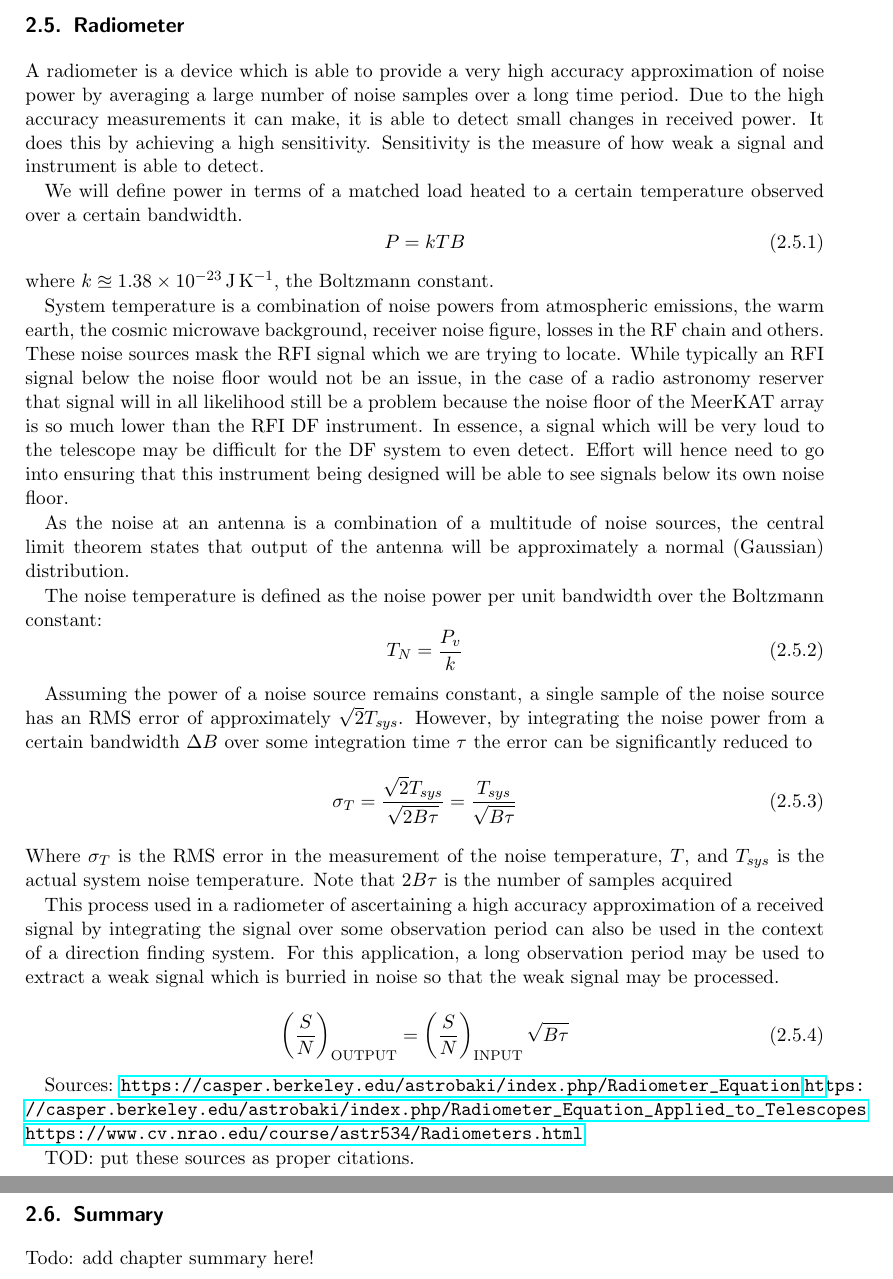
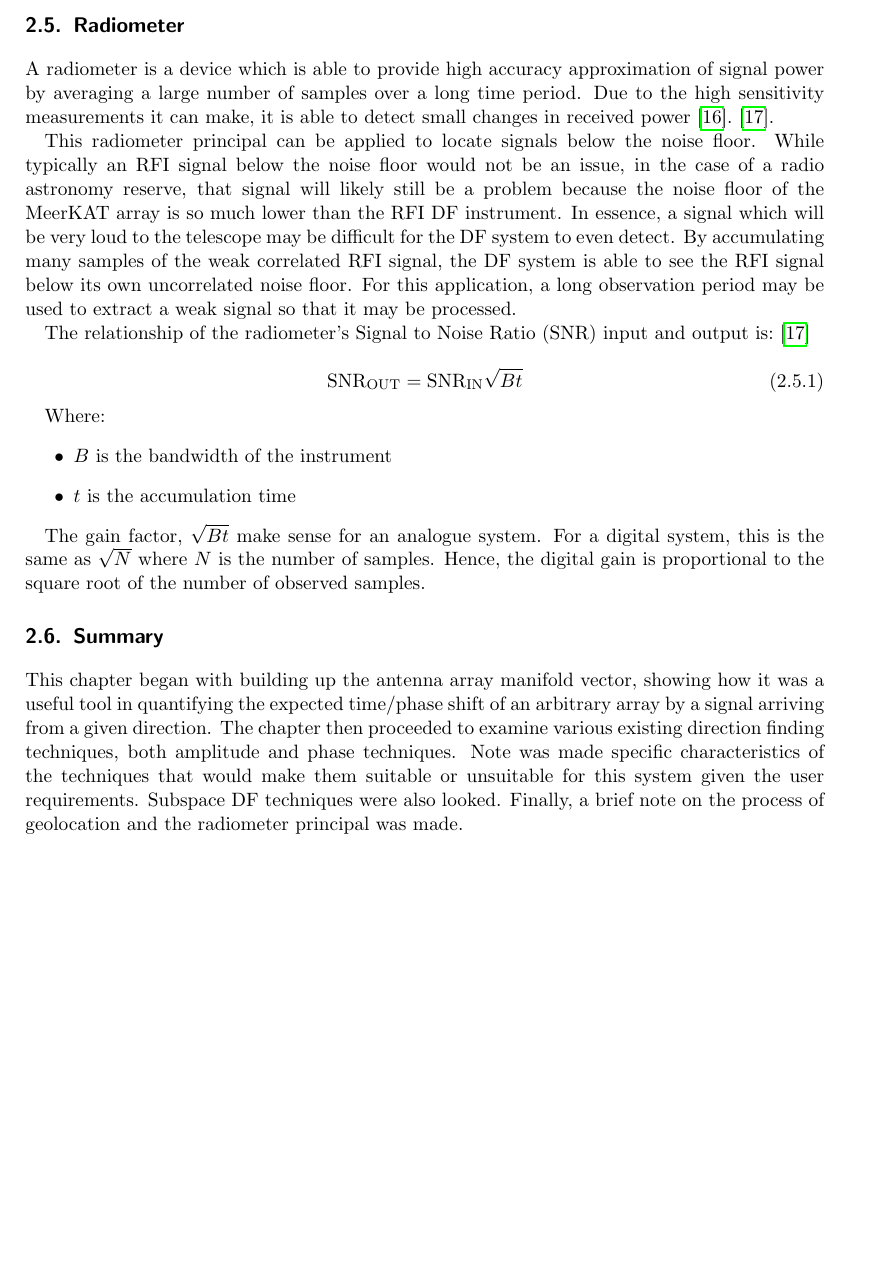
Before and after one commit to luwangg/masters_writeup, a LaTeX thesis (main.tex, which reads tex/2x-lit-review-misc.tex): two parts of pages 27 and 28 of 91 before the commit and part of page 27 of 91 after it, the two joined at a grey line, cut so that both start at the same text, the shorter picture padded with empty space. Compiled offline with pdfLaTeX.

Commit message:
Chapter 2 touchups

```diff
--- a/tex/2x-lit-review-misc.tex
+++ b/tex/2x-lit-review-misc.tex
@@ -5,40 +5,22 @@ The relevance of this note about geolocation to this work is that it is not nece
 
 \section{Radiometer}
-A radiometer is a device which is able to provide a very high accuracy approximation of noise power by averaging a large number of noise samples over a long time period. Due to the high accuracy measurements it can make, it is able to detect small changes in received power.
-It does this by achieving a high sensitivity. Sensitivity is the measure of how weak a signal and instrument is able to detect.
+A radiometer is a device which is able to provide high accuracy approximation of signal power by averaging a large number of samples over a long time period. Due to the high sensitivity measurements it can make, it is able to detect small changes in received power\cite{nraoradiometers}. \cite{casperradiometerequation}.
 
-We will define power in terms of a matched load heated to a certain temperature observed over a certain bandwidth.
+This radiometer principal can be applied to locate signals below the noise floor. While typically an RFI signal below the noise floor would not be an issue, in the case of a radio astronomy reserve, that signal will likely still be a problem because the noise floor of the MeerKAT array is so much lower than the RFI DF instrument. In essence, a signal which will be very loud to the telescope may be difficult for the DF system to even detect. By accumulating many samples of the weak correlated RFI signal, the DF system is able to see the RFI signal below its own uncorrelated noise floor. For this application, a long observation period may be used to extract a weak signal so that it may be processed.
+
+The relationship of the radiometer's Signal to Noise Ratio (SNR) input and output is: \cite{casperradiometerequation}
+
 \begin{equation}
-  P = kTB
-\end{equation}
-where \(k \approxeq \SI{1.38e-23}{\joule\per\kelvin}\), the Boltzmann constant.
-
-System temperature is a combination of noise powers from atmospheric emissions, the warm earth, the cosmic microwave background, receiver noise figure, losses in the RF chain and others. These noise sources mask the RFI signal which we are trying to locate. While typically an RFI signal below the noise floor would not be an issue, in the case of a radio astronomy reserver that signal will in all likelihood still be a problem because the noise floor of the MeerKAT array is so much lower than the RFI DF instrument. In essence, a signal which will be very loud to the telescope may be difficult for the DF system to even detect. Effort will hence need to go into ensuring that this instrument being designed will be able to see signals below its own noise floor.
-
-As the noise at an antenna is a combination of a multitude of noise sources, the central limit theorem states that output of the antenna will be approximately a normal (Gaussian) distribution.
-
-The noise temperature is defined as the noise power per unit bandwidth over the Boltzmann constant:
-\begin{equation}
-  T_N = \frac{P_v}{k}
+  \text{SNR}_{\text{OUT}} = \text{SNR}_{\text{IN}}\sqrt{Bt}
 \end{equation}
 
-Assuming the power of a noise source remains constant, a single sample of the noise source has an RMS error of approximately \(\sqrt{2}T_{sys}\). However, by integrating the noise power from a certain bandwidth \(\Delta B\) over some integration time \(\tau\) the error can be significantly reduced to
-\begin{equation}
-  \sigma_{T} = \frac{\sqrt{2}T_{sys}}{\sqrt{2B\tau}} = \frac{T_{sys}}{\sqrt{B \tau}}
-\end{equation}
-Where \(\sigma_{T}\) is the RMS error in the measurement of the noise temperature, \(T\), and \(T_{sys}\) is the actual system noise temperature. Note that \(2B\tau\) is the number of samples acquired
+Where:
+\begin{itemize}
+  \item \(B\) is the bandwidth of the instrument
+  \item \(t\) is the accumulation time
+\end{itemize}
 
-This process used in a radiometer of ascertaining a high accuracy approximation of a received signal by integrating the signal over some observation period can also be used in the context of a direction finding system. For this application, a long observation period may be used to extract a weak signal which is burried in noise so that the weak signal may be processed.
-
-\begin{equation}
-  \left( \frac{S}{N} \right)_{\text{OUTPUT}} = \left( \frac{S}{N} \right)_{\text{INPUT}}\sqrt{B\tau}
-\end{equation}
-
-Sources: \url{https://casper.berkeley.edu/astrobaki/index.php/Radiometer_Equation}
-\url{https://casper.berkeley.edu/astrobaki/index.php/Radiometer_Equation_Applied_to_Telescopes}
-\url{https://www.cv.nrao.edu/course/astr534/Radiometers.html}
-
-TOD: put these sources as proper citations.
+The gain factor, \(\sqrt{Bt}\) make sense for an analogue system. For a digital system, this is the same as \(\sqrt{N}\) where \(N\) is the number of samples. Hence, the digital gain is proportional to the square root of the number of observed samples.
 
 \section{Summary}
-Todo: add chapter summary here!
+This chapter began with building up the antenna array manifold vector, showing how it was a useful tool in quantifying the expected time/phase shift of an arbitrary array by a signal arriving from a given direction. The chapter then proceeded to examine various existing direction finding techniques, both amplitude and phase techniques. Note was made specific characteristics of the techniques that would make them suitable or unsuitable for this system given the user requirements. Subspace DF techniques were also looked. Finally, a brief note on the process of geolocation and the radiometer principal was made.
```
Also changed, not shown: tex/22-lit-review-df.tex (+37 -37 lines), tex/bib.bib (+16 -0 lines), tex/2x-lit-review-misc.tex (4 more changed lines).
